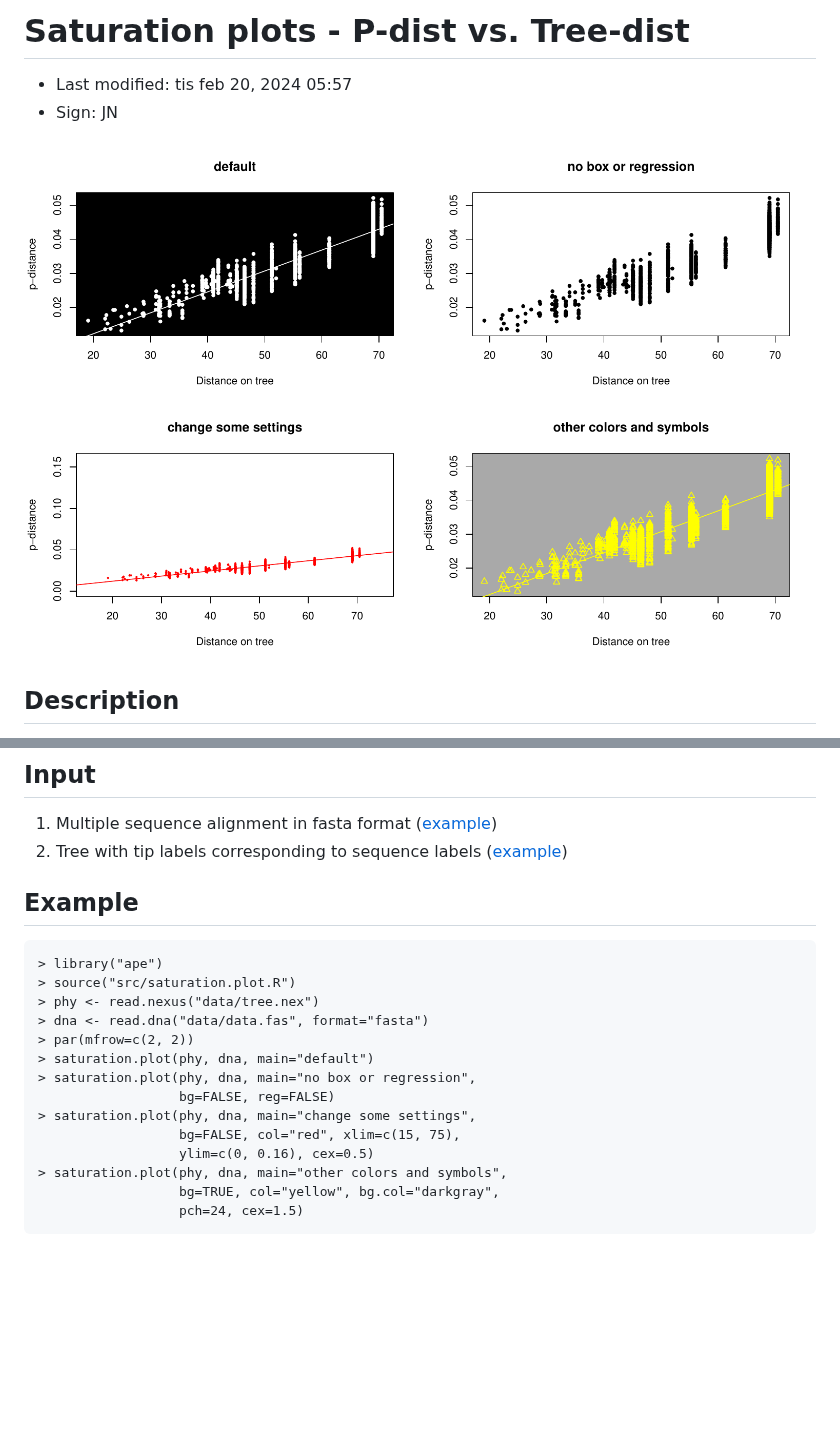
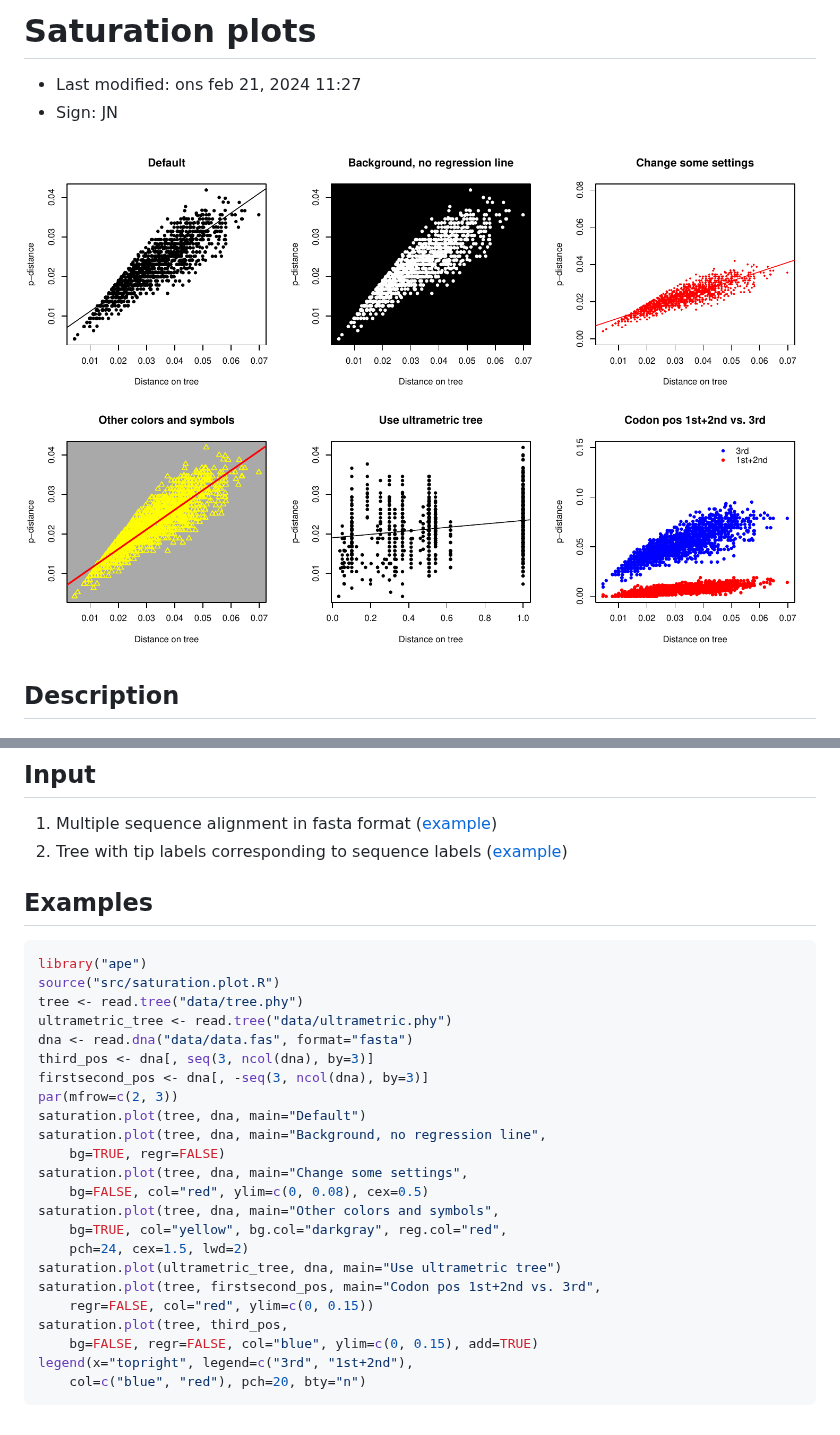
Before and after one commit to nylander/saturation.plot, a Markdown page: README.md, 2 parts joined by grey strips. Rendered like a GitHub page; pictures changed too: img/plots.png; blank space fills up the shorter version.

Commit message:
Add option 'add' for plotting

````diff
--- a/README.md
+++ b/README.md
@@ -1,6 +1,6 @@
-# Saturation plots - P-dist vs. Tree-dist
+# Saturation plots
 
-- Last modified: tis feb 20, 2024  05:57
+- Last modified: ons feb 21, 2024  11:27
 - Sign: JN
 
 ![Saturation plots](img/plots.png)
@@ -26,17 +26,28 @@ Recently tested with R v4.3.2 and ape v5.7.1.
 
-## Example
+## Examples
 
-    > library("ape")
-    > source("src/saturation.plot.R")
-    > phy <- read.nexus("data/tree.nex")
-    > dna <- read.dna("data/data.fas", format="fasta")
-    > par(mfrow=c(2, 2))
-    > saturation.plot(phy, dna, main="default")
-    > saturation.plot(phy, dna, main="no box or regression",
-                      bg=FALSE, reg=FALSE)
-    > saturation.plot(phy, dna, main="change some settings",
-                      bg=FALSE, col="red", xlim=c(15, 75),
-                      ylim=c(0, 0.16), cex=0.5)
-    > saturation.plot(phy, dna, main="other colors and symbols",
-                      bg=TRUE, col="yellow", bg.col="darkgray",
-                      pch=24, cex=1.5)
+```R
+library("ape")
+source("src/saturation.plot.R")
+tree <- read.tree("data/tree.phy")
+ultrametric_tree <- read.tree("data/ultrametric.phy")
+dna <- read.dna("data/data.fas", format="fasta")
+third_pos <- dna[, seq(3, ncol(dna), by=3)]
+firstsecond_pos <- dna[, -seq(3, ncol(dna), by=3)]
+par(mfrow=c(2, 3))
+saturation.plot(tree, dna, main="Default")
+saturation.plot(tree, dna, main="Background, no regression line",
+    bg=TRUE, regr=FALSE)
+saturation.plot(tree, dna, main="Change some settings",
+    bg=FALSE, col="red", ylim=c(0, 0.08), cex=0.5)
+saturation.plot(tree, dna, main="Other colors and symbols",
+    bg=TRUE, col="yellow", bg.col="darkgray", reg.col="red",
+    pch=24, cex=1.5, lwd=2)
+saturation.plot(ultrametric_tree, dna, main="Use ultrametric tree")
+saturation.plot(tree, firstsecond_pos, main="Codon pos 1st+2nd vs. 3rd",
+    regr=FALSE, col="red", ylim=c(0, 0.15))
+saturation.plot(tree, third_pos,
+    bg=FALSE, regr=FALSE, col="blue", ylim=c(0, 0.15), add=TRUE)
+legend(x="topright", legend=c("3rd", "1st+2nd"),
+    col=c("blue", "red"), pch=20, bty="n")
+```
````
Also changed, not shown: other parts of README.md (+1 -1 lines), 7 other files.
